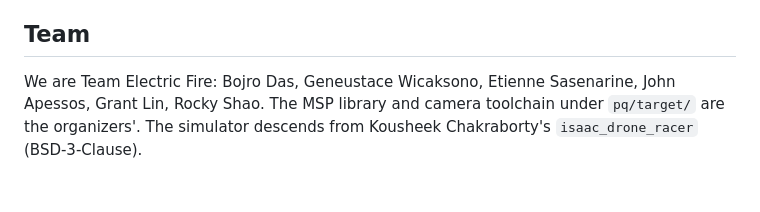
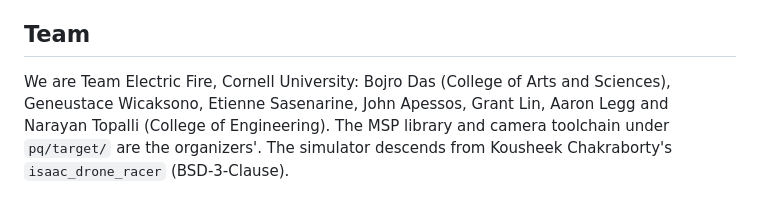
Before and after one commit to Etienne-Sasenarine/AI-Grand-Prix, a Markdown page: docs/campaign/AI_GP_README.md, the part around one of its changes. GitHub-like rendering.

Commit message:
README: the team line with affiliations, and a link to the paper PDF
Co-Authored-By: Claude Fable 5.1 <noreply@anthropic.com>

```diff
--- a/docs/campaign/AI_GP_README.md
+++ b/docs/campaign/AI_GP_README.md
@@ -53,4 +53,4 @@ Never validated: props-on policy flight, automatic takeoff or landing, any posit
 
 ## Team
 
-We are Team Electric Fire: Bojro Das, Geneustace Wicaksono, Etienne Sasenarine, John Apessos, Grant Lin, Rocky Shao. The MSP library and camera toolchain under `pq/target/` are the organizers'. The simulator descends from Kousheek Chakraborty's `isaac_drone_racer` (BSD-3-Clause).
+We are Team Electric Fire, Cornell University: Bojro Das (College of Arts and Sciences), Geneustace Wicaksono, Etienne Sasenarine, John Apessos, Grant Lin, Aaron Legg and Narayan Topalli (College of Engineering). The MSP library and camera toolchain under `pq/target/` are the organizers'. The simulator descends from Kousheek Chakraborty's `isaac_drone_racer` (BSD-3-Clause).
```
Also changed, not shown: other parts of docs/campaign/AI_GP_README.md (+1 -1 lines).
